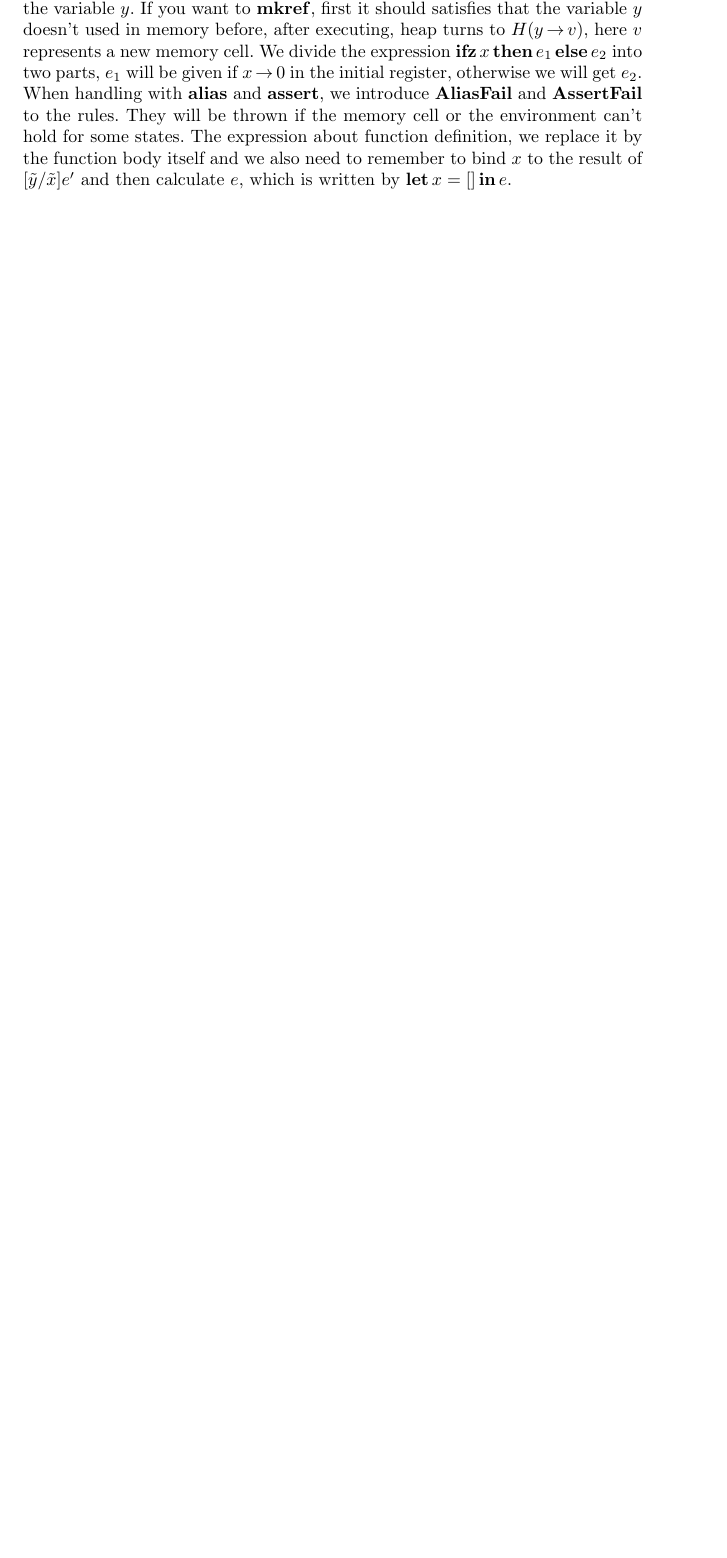
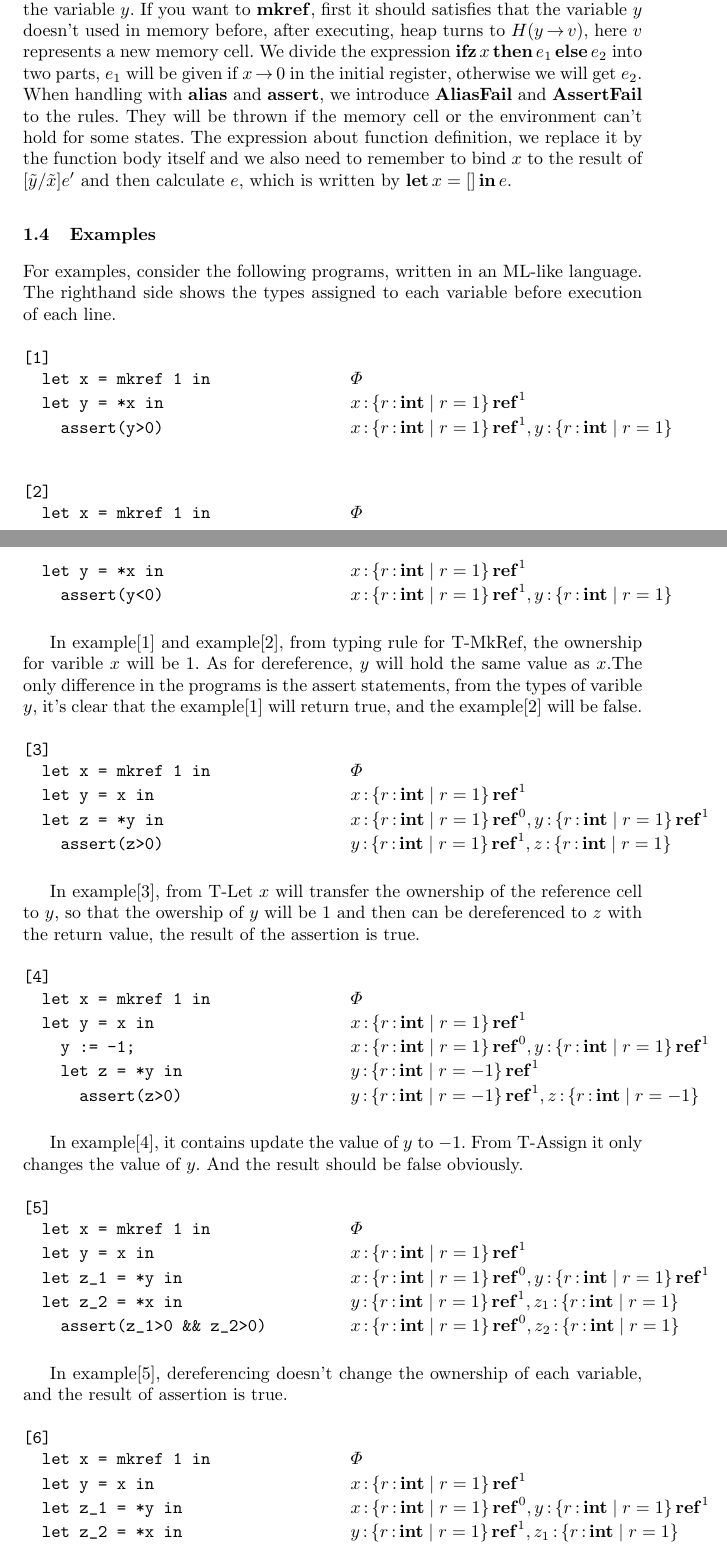
Before and after one commit to SoftwareFoundationGroupAtKyotoU/consort, a LaTeX paper (main.tex): part of page 3 of 5 before the commit and two parts of pages 3 and 4 of 7 after it, the two joined at a grey line, cut so that both start at the same text, the shorter picture padded with empty space. Compiled offline with pdfLaTeX.

Commit message:
add examples

```diff
--- a/main.tex
+++ b/main.tex
@@ -16,6 +16,7 @@
 \usepackage{amsmath}
 \usepackage{amssymb}
 \usepackage{stmaryrd}
+\usepackage{parcolumns}
 
 \input{local}
 
@@ -319,3 +320,148 @@ the environment can't hold for some states.
 The expression about function definition, we replace it by the function body itself and we also need to remember to bind $x$ to
 the result of $[\tilde{y}/\tilde{x}]e'$ and then calculate $e$, which is written by $\LET x=[] \IN e$.
 
+\subsection{Examples}
+For examples, consider the following programs, written in an ML-like language.
+The righthand side shows the types assigned to each variable before execution of
+each line.
+\begin{parcolumns}{2}
+\colchunk[1]{%
+\begin{verbatim}
+[1]
+  let x = mkref 1 in
+  let y = *x in
+    assert(y>0)
+\end{verbatim}
+}
+\colchunk[2]{%
+\newline
+\newline
+  $\Phi$ \newline
+  $x \COL \set{r \COL \TINT \mid r = 1} \TREF^1$ \newline
+  $x \COL \set{r \COL \TINT \mid r = 1} \TREF^1, y \COL \set{r \COL \TINT \mid r = 1}$ \newline
+}
+\colplacechunks
+\end{parcolumns}
+
+\begin{parcolumns}{2}
+\colchunk[1]{%
+\begin{verbatim}
+[2]
+  let x = mkref 1 in
+  let y = *x in
+    assert(y<0)
+\end{verbatim}
+}
+\colchunk[2]{%
+\newline
+\newline
+  $\Phi$ \newline
+  $x \COL \set{r \COL \TINT \mid r = 1} \TREF^1$ \newline
+  $x \COL \set{r \COL \TINT \mid r = 1} \TREF^1, y \COL \set{r \COL \TINT \mid r = 1}$ \newline
+}
+\colplacechunks
+\end{parcolumns}
+
+In example[1] and example[2], from typing rule for T-MkRef, the ownership for varible $x$ will be 1.
+As for dereference, $y$ will hold the same value as $x$.The only difference in the programs is the
+assert statements, from the types of varible $y$, it's clear that the example[1] will return true,
+and the example[2] will be false.
+
+\begin{parcolumns}{2}
+\colchunk[1]{%
+\begin{verbatim}
+[3]
+  let x = mkref 1 in
+  let y = x in
+  let z = *y in
+    assert(z>0)
+\end{verbatim}
+}
+\colchunk[2]{%
+\newline
+\newline
+  $\Phi$ \newline
+  $x \COL \set{r \COL \TINT \mid r = 1} \TREF^1$ \newline
+  $x \COL \set{r \COL \TINT \mid r = 1} \TREF^0, y \COL \set{r \COL \TINT \mid r = 1} \TREF^1$ \newline
+  $y \COL \set{r \COL \TINT \mid r = 1} \TREF^1, z \COL \set{r \COL \TINT \mid r = 1}$ \newline
+}
+\colplacechunks
+\end{parcolumns}
+
+In example[3], from T-Let $x$ will transfer the ownership of the reference cell to $y$, so that the
+owership of $y$ will be 1 and then can be dereferenced to $z$ with the return value, the result of
+the assertion is true.
+
+\begin{parcolumns}{2}
+\colchunk[1]{%
+\begin{verbatim}
+[4]
+  let x = mkref 1 in
+  let y = x in
+    y := -1;
+    let z = *y in
+      assert(z>0)
+\end{verbatim}
+}
+\colchunk[2]{%
+\newline
+\newline
+  $\Phi$ \newline
+  $x \COL \set{r \COL \TINT \mid r = 1} \TREF^1$ \newline
+  $x \COL \set{r \COL \TINT \mid r = 1} \TREF^0, y \COL \set{r \COL \TINT \mid r = 1} \TREF^1$ \newline
+  $y \COL \set{r \COL \TINT \mid r = -1} \TREF^1$ \newline
+  $y \COL \set{r \COL \TINT \mid r = -1} \TREF^1, z \COL \set{r \COL \TINT \mid r = -1}$ \newline
+}
+\colplacechunks
+\end{parcolumns}
+
+In example[4], it contains update the value of $y$ to $-1$. From T-Assign it only changes the value of $y$.
+And the result should be false obviously.
+
+\begin{parcolumns}{2}
+\colchunk[1]{%
+\begin{verbatim}
+[5]
+  let x = mkref 1 in
+  let y = x in
+  let z_1 = *y in
+  let z_2 = *x in
+    assert(z_1>0 && z_2>0)
+\end{verbatim}
+}
+\colchunk[2]{%
+\newline
+\newline
+  $\Phi$ \newline
+  $x \COL \set{r \COL \TINT \mid r = 1} \TREF^1$ \newline
+  $x \COL \set{r \COL \TINT \mid r = 1} \TREF^0, y \COL \set{r \COL \TINT \mid r = 1} \TREF^1$ \newline
+  $y \COL \set{r \COL \TINT \mid r = 1} \TREF^1, z_1 \COL \set{r \COL \TINT \mid r = 1}$ \newline
+  $x \COL \set{r \COL \TINT \mid r = 1} \TREF^0, z_2 \COL \set{r \COL \TINT \mid r = 1}$ \newline
+}
+\colplacechunks
+\end{parcolumns}
+
+In example[5], dereferencing doesn't change the ownership of each variable, and the result
+of assertion is true.
+
+\begin{parcolumns}{2}
+\colchunk[1]{%
+\begin{verbatim}
+[6]
+  let x = mkref 1 in
+  let y = x in
+  let z_1 = *y in
+  let z_2 = *x in
+    x := 0;
+    let z_3 = *x in
+      assert(z_3=0)
+
+\end{verbatim}
+}
+\colchunk[2]{%
+\newline
+\newline
+  $\Phi$ \newline
+  $x \COL \set{r \COL \TINT \mid r = 1} \TREF^1$ \newline
+  $x \COL \set{r \COL \TINT \mid r = 1} \TREF^0, y \COL \set{r \COL \TINT \mid r = 1} \TREF^1$ \newline
+  $y \COL \set{r \COL \TINT \mid r = 1} \TREF^1, z_1 \COL \set{r \COL \TINT \mid r = 1}$ \newline
@@ -321,0 +472 @@ the result of $[\tilde{y}/\tilde{x}]e'$ and then calculate $e$, which is written
+\colplacechunks
@@ -321,0 +484 @@ the result of $[\tilde{y}/\tilde{x}]e'$ and then calculate $e$, which is written
+  let x = mkref 1 in
```
Also changed, not shown: main.tex (50 more changed lines).
